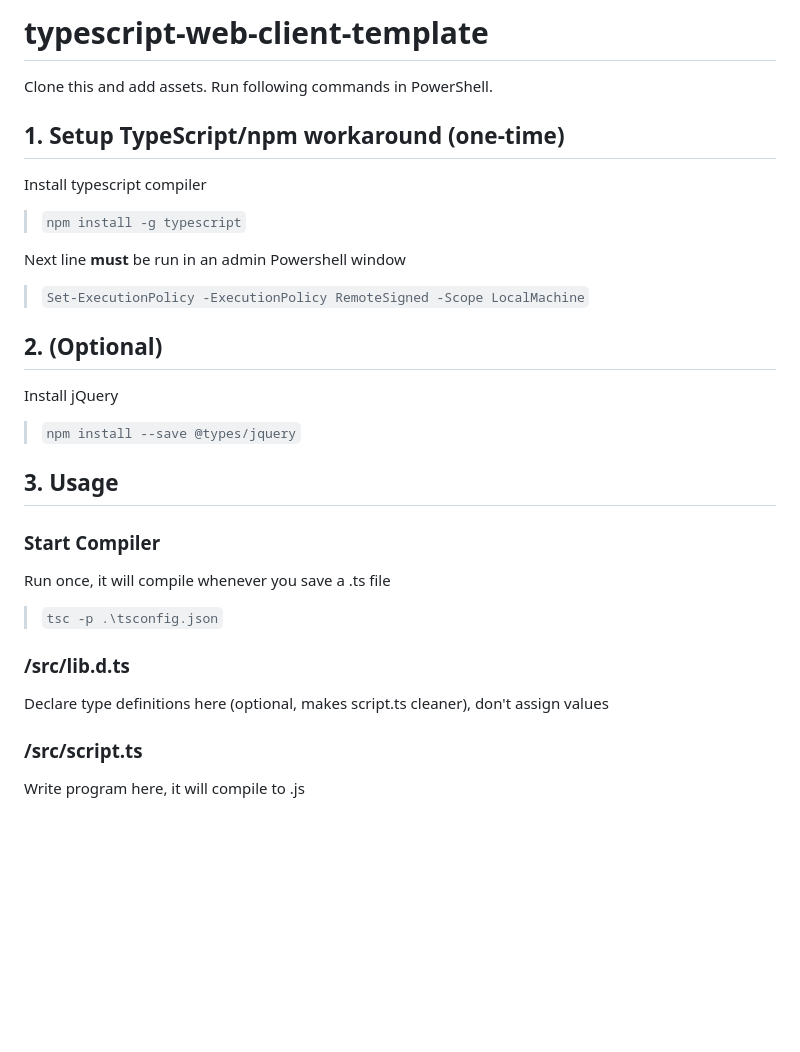
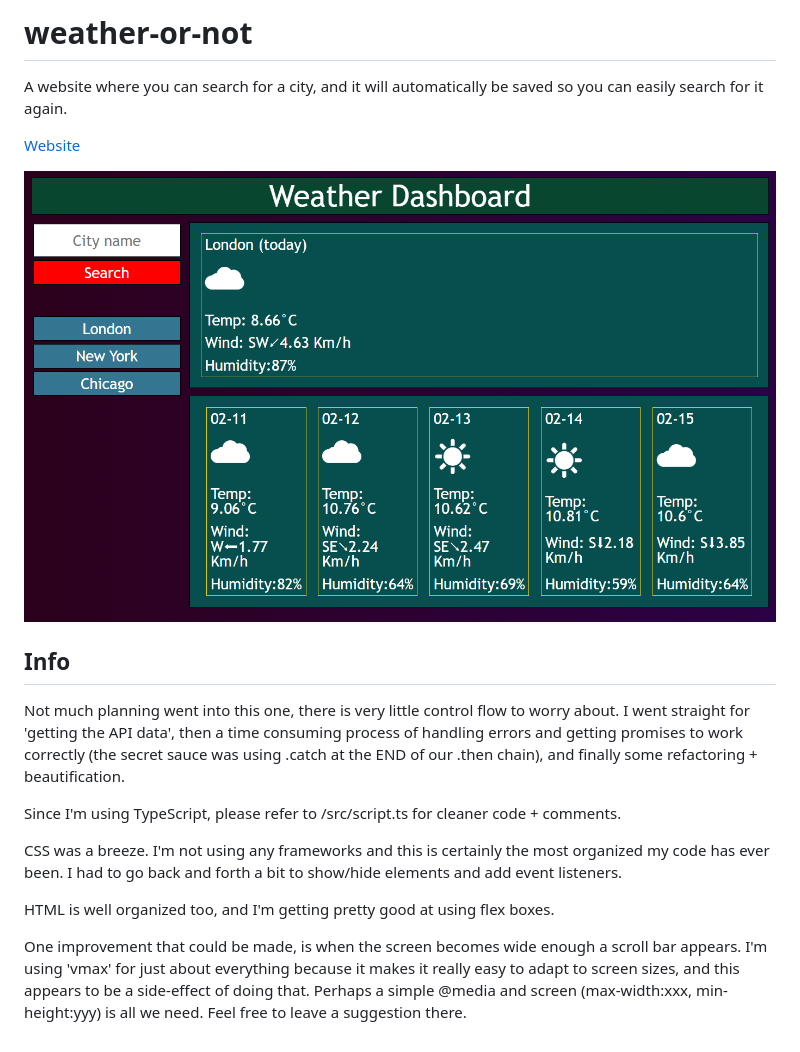
Before and after one commit to lord-xld3/weather-or-not, a Markdown page: README.md, the part around the change. Drawn GitHub-style; pictures changed too: build/images/weatherdemo.PNG (added); blank space fills up the shorter version.

Commit message:
cleanup and edit readme

```diff
--- a/README.md
+++ b/README.md
@@ -1,31 +1,19 @@
-# typescript-web-client-template
+# weather-or-not
 
-Clone this and add assets. Run following commands in PowerShell.
+A website where you can search for a city, and it will automatically be saved so you can easily search for it again.
 
-## 1. Setup TypeScript/npm workaround (one-time)
+[Website](https://lord-xld3.github.io/weather-or-not/)
 
-Install typescript compiler
->`npm install -g typescript`
+![Demo image](./build/images/weatherdemo.PNG)
 
-Next line **must** be run in an admin Powershell window
->`Set-ExecutionPolicy -ExecutionPolicy RemoteSigned -Scope LocalMachine`
+## Info
 
-## 2. (Optional)
+Not much planning went into this one, there is very little control flow to worry about. I went straight for 'getting the API data', then a time consuming process of handling errors and getting promises to work correctly (the secret sauce was using .catch at the END of our .then chain), and finally some refactoring + beautification.
 
-Install jQuery
->`npm install --save @types/jquery`
+Since I'm using TypeScript, please refer to /src/script.ts for cleaner code + comments.
 
-## 3. Usage
+CSS was a breeze. I'm not using any frameworks and this is certainly the most organized my code has ever been. I had to go back and forth a bit to show/hide elements and add event listeners.
 
-### Start Compiler
+HTML is well organized too, and I'm getting pretty good at using flex boxes.
 
-Run once, it will compile whenever you save a .ts file
->`tsc -p .\tsconfig.json`
-
-### /src/lib.d.ts
-
-Declare type definitions here (optional, makes script.ts cleaner), don't assign values
-
-### /src/script.ts
-
-Write program here, it will compile to .js
+One improvement that could be made, is when the screen becomes wide enough a scroll bar appears. I'm using 'vmax' for just about everything because it makes it really easy to adapt to screen sizes, and this appears to be a side-effect of doing that. Perhaps a simple @media and screen (max-width:xxx, min-height:yyy) is all we need. Feel free to leave a suggestion there.
```
Also changed, not shown: build/images/jjj.png (deleted), build/images/www.png (added), 5 other files.
